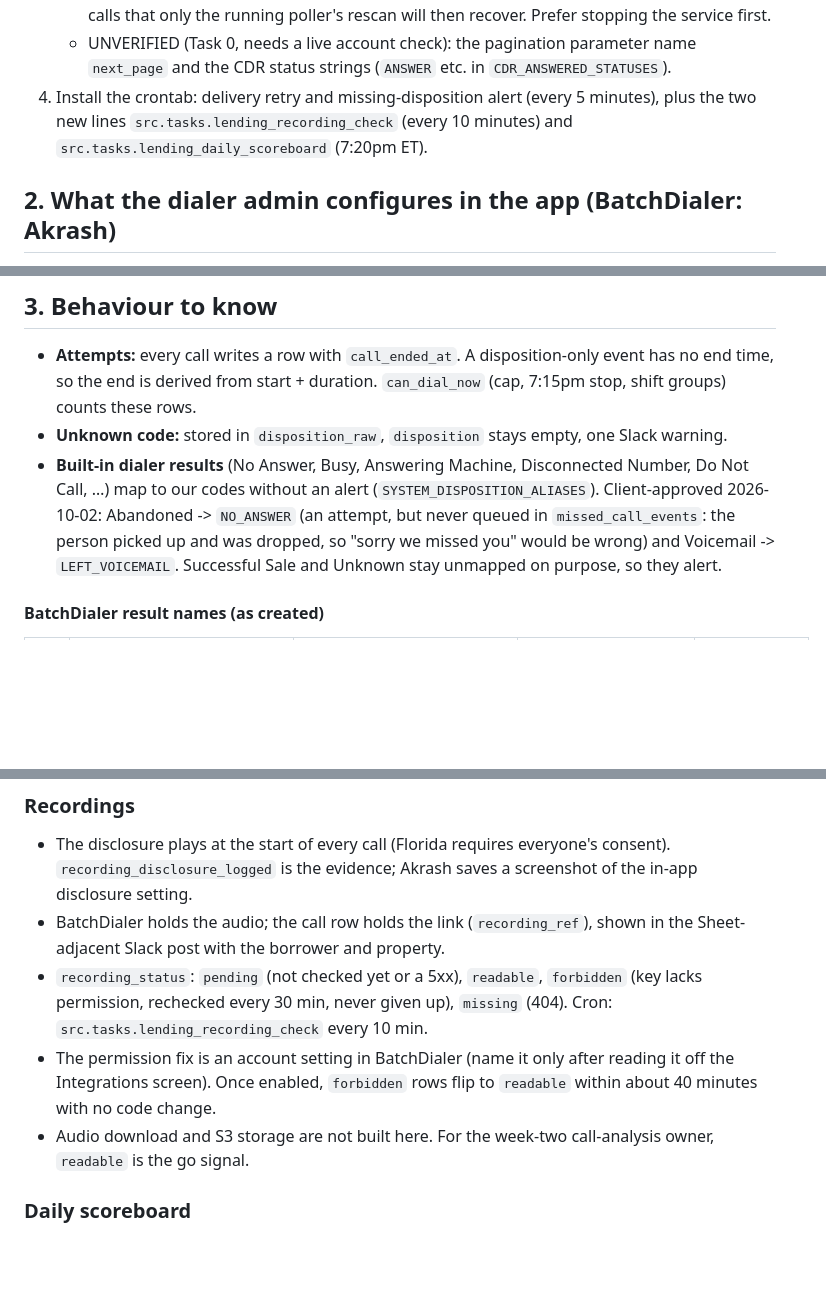
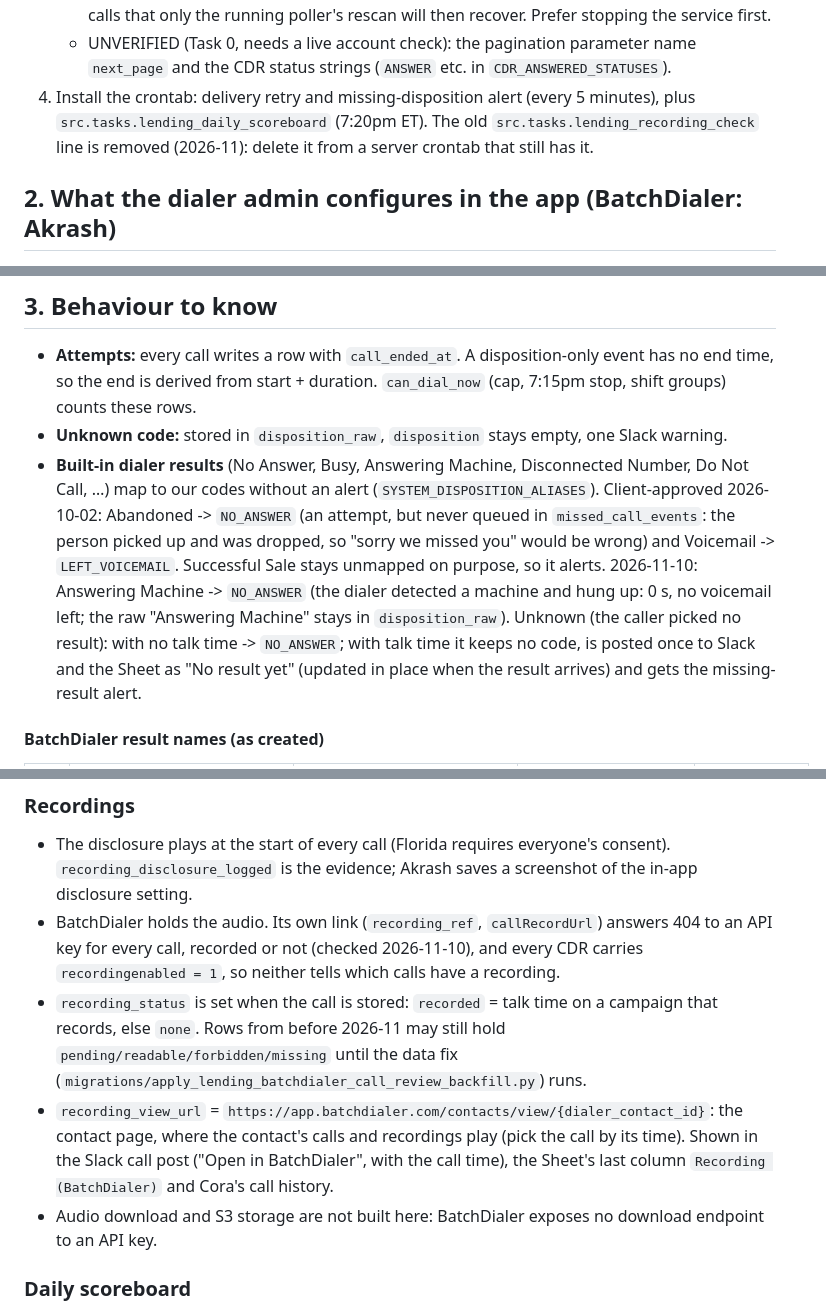
Before and after one commit to jbkcreator/Forced-action-, a Markdown page: docs/lending/dialer-disposition-runbook.md, 3 parts joined by grey strips. Drawn GitHub-style; blank space fills up the shorter version.

```diff
--- a/docs/lending/dialer-disposition-runbook.md
+++ b/docs/lending/dialer-disposition-runbook.md
@@ -37,8 +37,9 @@ CDR, and how a contact is held. Confirm them before go-live.
      the running poller's rescan will then recover. Prefer stopping the service first.
    - UNVERIFIED (Task 0, needs a live account check): the pagination parameter name `next_page` and the CDR
      status strings (`ANSWER` etc. in `CDR_ANSWERED_STATUSES`).
-4. Install the crontab: delivery retry and missing-disposition alert (every 5 minutes), plus the two new lines
-   `src.tasks.lending_recording_check` (every 10 minutes) and `src.tasks.lending_daily_scoreboard` (7:20pm ET).
+4. Install the crontab: delivery retry and missing-disposition alert (every 5 minutes), plus
+   `src.tasks.lending_daily_scoreboard` (7:20pm ET). The old `src.tasks.lending_recording_check` line is removed
+   (2026-11): delete it from a server crontab that still has it.
 
 ## 2. What the dialer admin configures in the app (BatchDialer: Akrash)
 
@@ -62,7 +63,11 @@ CDR, and how a contact is held. Confirm them before go-live.
 - **Unknown code:** stored in `disposition_raw`, `disposition` stays empty, one Slack warning.
 - **Built-in dialer results** (No Answer, Busy, Answering Machine, Disconnected Number, Do Not Call, …)
   map to our codes without an alert (`SYSTEM_DISPOSITION_ALIASES`).
-  Client-approved 2026-10-02: Abandoned -> `NO_ANSWER` (an attempt, but never queued in `missed_call_events`: the person picked up and was dropped, so "sorry we missed you" would be wrong) and Voicemail -> `LEFT_VOICEMAIL`. Successful Sale and Unknown stay unmapped on purpose, so they alert.
+  Client-approved 2026-10-02: Abandoned -> `NO_ANSWER` (an attempt, but never queued in `missed_call_events`: the person picked up and was dropped, so "sorry we missed you" would be wrong) and Voicemail -> `LEFT_VOICEMAIL`. Successful Sale stays unmapped on purpose, so it alerts.
+  2026-11-10: Answering Machine -> `NO_ANSWER` (the dialer detected a machine and hung up: 0 s, no voicemail left;
+  the raw "Answering Machine" stays in `disposition_raw`). Unknown (the caller picked no result): with no talk time
+  -> `NO_ANSWER`; with talk time it keeps no code, is posted once to Slack and the Sheet as "No result yet" (updated
+  in place when the result arrives) and gets the missing-result alert.
 
 #### BatchDialer result names (as created)
 
@@ -113,13 +118,16 @@ All 13 results exist in BatchDialer (group "Lending", created). Only the three b
 
 - The disclosure plays at the start of every call (Florida requires everyone's consent). `recording_disclosure_logged`
   is the evidence; Akrash saves a screenshot of the in-app disclosure setting.
-- BatchDialer holds the audio; the call row holds the link (`recording_ref`), shown in the Sheet-adjacent Slack post
-  with the borrower and property.
-- `recording_status`: `pending` (not checked yet or a 5xx), `readable`, `forbidden` (key lacks permission, rechecked every
-  30 min, never given up), `missing` (404). Cron: `src.tasks.lending_recording_check` every 10 min.
-- The permission fix is an account setting in BatchDialer (name it only after reading it off the Integrations screen).
-  Once enabled, `forbidden` rows flip to `readable` within about 40 minutes with no code change.
-- Audio download and S3 storage are not built here. For the week-two call-analysis owner, `readable` is the go signal.
+- BatchDialer holds the audio. Its own link (`recording_ref`, `callRecordUrl`) answers 404 to an API key for every
+  call, recorded or not (checked 2026-11-10), and every CDR carries `recordingenabled = 1`, so neither tells which
+  calls have a recording.
+- `recording_status` is set when the call is stored: `recorded` = talk time on a campaign that records, else `none`.
+  Rows from before 2026-11 may still hold `pending/readable/forbidden/missing` until the data fix
+  (`migrations/apply_lending_batchdialer_call_review_backfill.py`) runs.
+- `recording_view_url` = `https://app.batchdialer.com/contacts/view/{dialer_contact_id}`: the contact page, where the
+  contact's calls and recordings play (pick the call by its time). Shown in the Slack call post ("Open in
+  BatchDialer", with the call time), the Sheet's last column `Recording (BatchDialer)` and Cora's call history.
+- Audio download and S3 storage are not built here: BatchDialer exposes no download endpoint to an API key.
 
 ### Daily scoreboard
 
```
Also changed, not shown: CLAUDE.md (+4 -2 lines), 1 other file.
